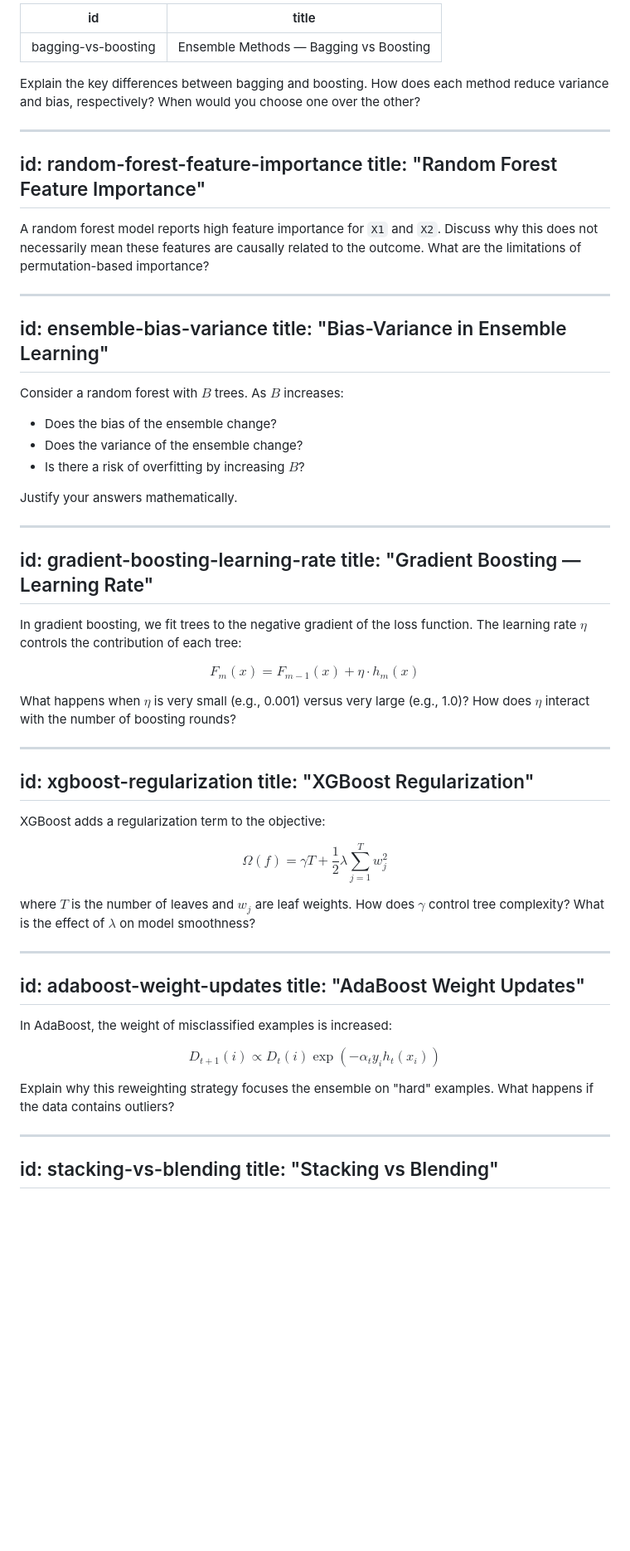
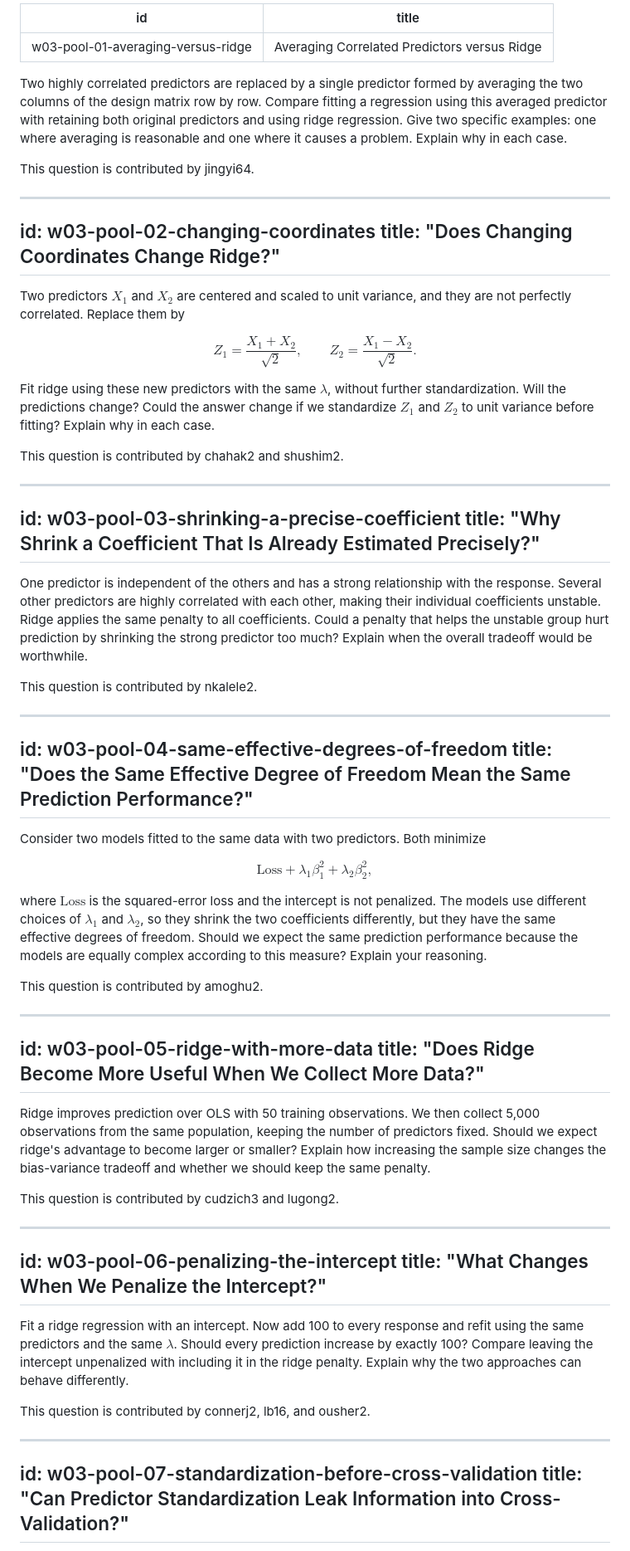
Before and after one commit to rqzhu-aide/popping, a Markdown page: classes/432fall2026/week-03-questions.md, the part around the change printed below. Shown: that part at 83% size. Drawn GitHub-style; blank space fills up the shorter version.

Commit message:
Publish STAT 432 Week 03 discussion questions

```diff
--- a/classes/432fall2026/week-03-questions.md
+++ b/classes/432fall2026/week-03-questions.md
@@ -1,71 +1,73 @@
 ---
-id: bagging-vs-boosting
-title: "Ensemble Methods — Bagging vs Boosting"
+id: w03-pool-01-averaging-versus-ridge
+title: "Averaging Correlated Predictors versus Ridge"
 ---
 
-Explain the key differences between bagging and boosting. How does each method reduce variance and bias, respectively? When would you choose one over the other?
+Two highly correlated predictors are replaced by a single predictor formed by averaging the two columns of the design matrix row by row. Compare fitting a regression using this averaged predictor with retaining both original predictors and using ridge regression. Give two specific examples: one where averaging is reasonable and one where it causes a problem. Explain why in each case.
+
+This question is contributed by jingyi64.
 
 ---
-id: random-forest-feature-importance
-title: "Random Forest Feature Importance"
+id: w03-pool-02-changing-coordinates
+title: "Does Changing Coordinates Change Ridge?"
 ---
 
-A random forest model reports high feature importance for `X1` and `X2`. Discuss why this does not necessarily mean these features are causally related to the outcome. What are the limitations of permutation-based importance?
+Two predictors $X_1$ and $X_2$ are centered and scaled to unit variance, and they are not perfectly correlated. Replace them by
+
+$$
+Z_1=\frac{X_1+X_2}{\sqrt{2}},
+\qquad
+Z_2=\frac{X_1-X_2}{\sqrt{2}}.
+$$
+
+Fit ridge using these new predictors with the same $\lambda$, without further standardization. Will the predictions change? Could the answer change if we standardize $Z_1$ and $Z_2$ to unit variance before fitting? Explain why in each case.
+
+This question is contributed by chahak2 and shushim2.
 
 ---
-id: ensemble-bias-variance
-title: "Bias-Variance in Ensemble Learning"
+id: w03-pool-03-shrinking-a-precise-coefficient
+title: "Why Shrink a Coefficient That Is Already Estimated Precisely?"
 ---
 
-Consider a random forest with $B$ trees. As $B$ increases:
+One predictor is independent of the others and has a strong relationship with the response. Several other predictors are highly correlated with each other, making their individual coefficients unstable. Ridge applies the same penalty to all coefficients. Could a penalty that helps the unstable group hurt prediction by shrinking the strong predictor too much? Explain when the overall tradeoff would be worthwhile.
 
-- Does the bias of the ensemble change?
-- Does the variance of the ensemble change?
-- Is there a risk of overfitting by increasing $B$?
-
-Justify your answers mathematically.
+This question is contributed by nkalele2.
 
 ---
-id: gradient-boosting-learning-rate
-title: "Gradient Boosting — Learning Rate"
+id: w03-pool-04-same-effective-degrees-of-freedom
+title: "Does the Same Effective Degree of Freedom Mean the Same Prediction Performance?"
 ---
 
-In gradient boosting, we fit trees to the negative gradient of the loss function. The learning rate $\eta$ controls the contribution of each tree:
+Consider two models fitted to the same data with two predictors. Both minimize
 
 $$
-F_m(x) = F_{m-1}(x) + \eta \cdot h_m(x)
+\mathrm{Loss}+\lambda_1\beta_1^2+\lambda_2\beta_2^2,
 $$
 
-What happens when $\eta$ is very small (e.g., 0.001) versus very large (e.g., 1.0)? How does $\eta$ interact with the number of boosting rounds?
+where $\mathrm{Loss}$ is the squared-error loss and the intercept is not penalized. The models use different choices of $\lambda_1$ and $\lambda_2$, so they shrink the two coefficients differently, but they have the same effective degrees of freedom. Should we expect the same prediction performance because the models are equally complex according to this measure? Explain your reasoning.
+
+This question is contributed by amoghu2.
 
 ---
-id: xgboost-regularization
-title: "XGBoost Regularization"
+id: w03-pool-05-ridge-with-more-data
+title: "Does Ridge Become More Useful When We Collect More Data?"
 ---
 
-XGBoost adds a regularization term to the objective:
+Ridge improves prediction over OLS with 50 training observations. We then collect 5,000 observations from the same population, keeping the number of predictors fixed. Should we expect ridge's advantage to become larger or smaller? Explain how increasing the sample size changes the bias-variance tradeoff and whether we should keep the same penalty.
 
-$$
-\Omega(f) = \gamma T + \frac{1}{2}\lambda \sum_{j=1}^{T} w_j^2
-$$
-
-where $T$ is the number of leaves and $w_j$ are leaf weights. How does $\gamma$ control tree complexity? What is the effect of $\lambda$ on model smoothness?
+This question is contributed by cudzich3 and lugong2.
 
 ---
-id: adaboost-weight-updates
-title: "AdaBoost Weight Updates"
+id: w03-pool-06-penalizing-the-intercept
+title: "What Changes When We Penalize the Intercept?"
 ---
 
-In AdaBoost, the weight of misclassified examples is increased:
+Fit a ridge regression with an intercept. Now add 100 to every response and refit using the same predictors and the same $\lambda$. Should every prediction increase by exactly 100? Compare leaving the intercept unpenalized with including it in the ridge penalty. Explain why the two approaches can behave differently.
 
-$$
-D_{t+1}(i) \propto D_t(i) \exp(-\alpha_t y_i h_t(x_i))
-$$
-
-Explain why this reweighting strategy focuses the ensemble on "hard" examples. What happens if the data contains outliers?
+This question is contributed by connerj2, lb16, and ousher2.
 
 ---
-id: stacking-vs-blending
-title: "Stacking vs Blending"
+id: w03-pool-07-standardization-before-cross-validation
+title: "Can Predictor Standardization Leak Information into Cross-Validation?"
 ---
 
```
Also changed, not shown: other parts of classes/432fall2026/week-03-questions.md (+24 -15 lines).
